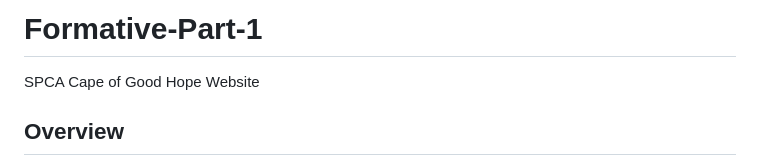
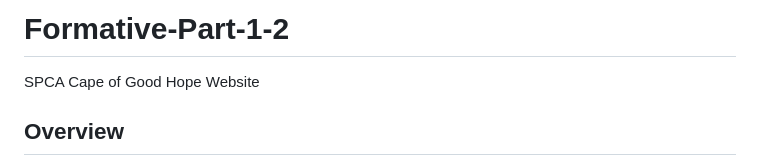
Before and after one commit to Ayesha2150/Formative-Part-1, a Markdown page: README.md, the part around the change. GitHub-like rendering.

```diff
--- a/README.md
+++ b/README.md
@@ -1,4 +1,4 @@
-# Formative-Part-1
+# Formative-Part-1-2
 SPCA Cape of Good Hope Website
 
 
```
